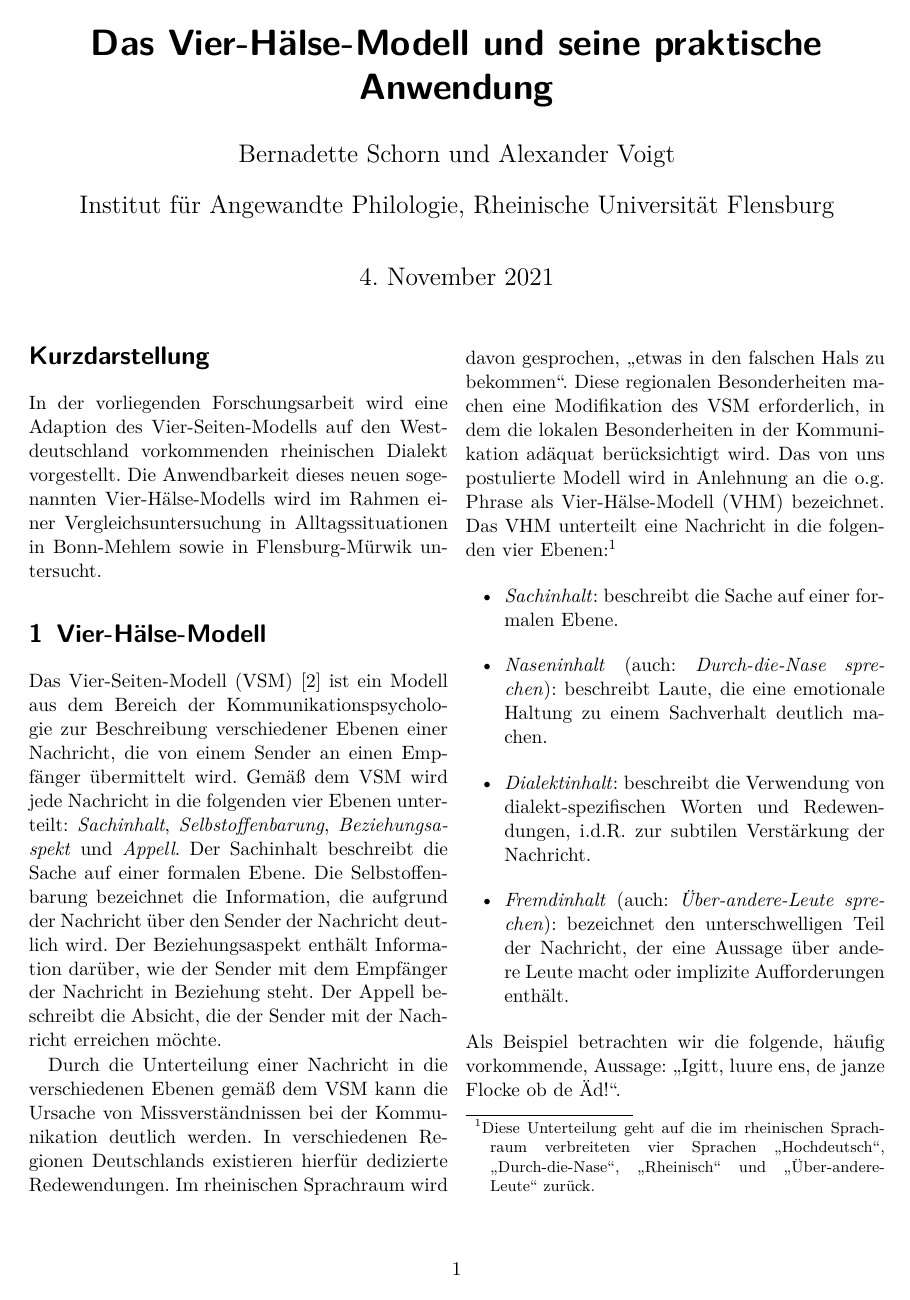
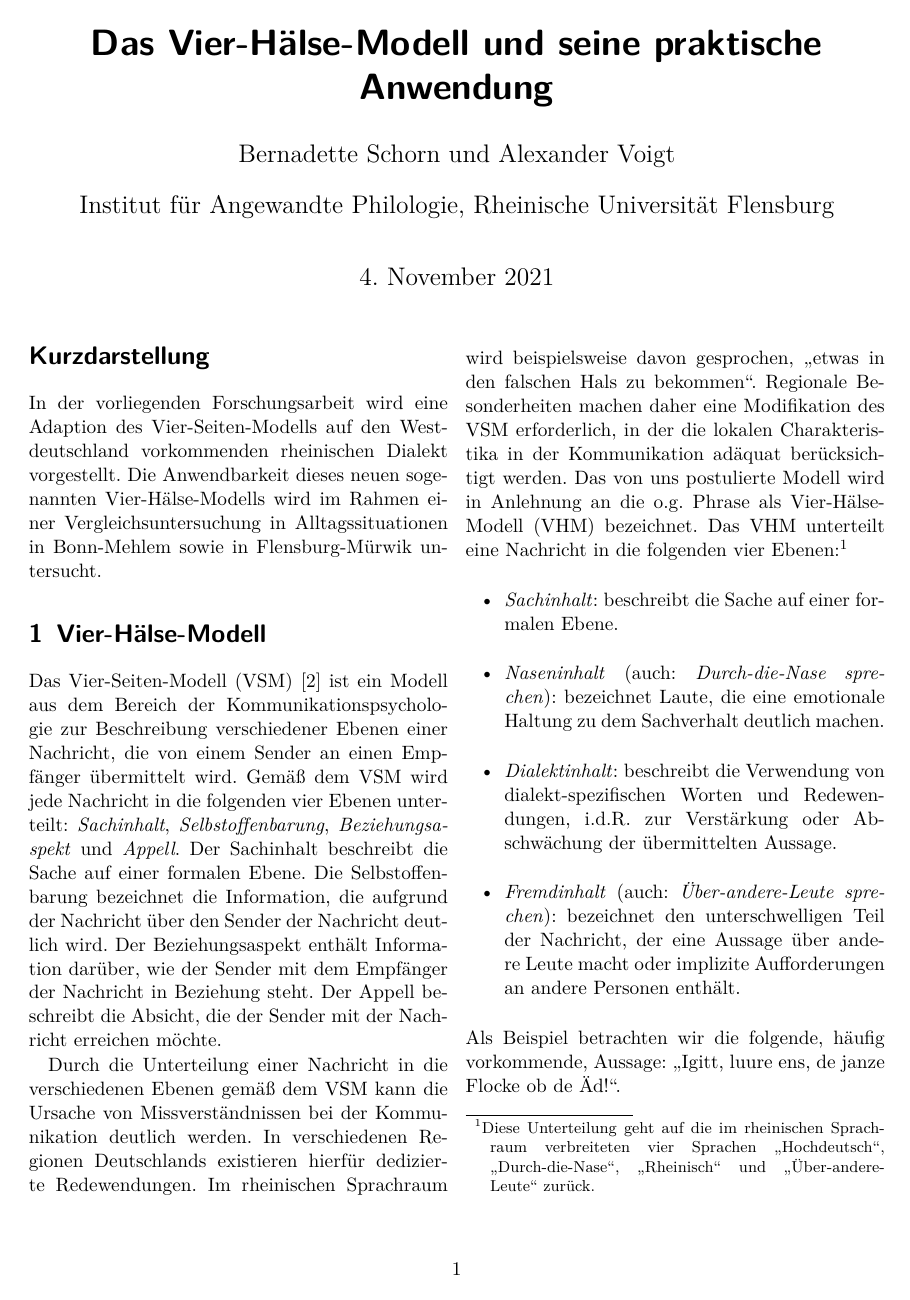
Before and after one commit to Expander/VHM, a LaTeX document (paper.tex): page 1 of 2. Compiled offline with pdfLaTeX.

Commit message:
refine section 1

```diff
--- a/paper.tex
+++ b/paper.tex
@@ -50,31 +50,34 @@ Durch die Unterteilung einer Nachricht in die verschiedenen Ebenen
 gemäß dem VSM kann die Ursache von Missverständnissen bei der
 Kommunikation deutlich werden.  In verschiedenen Regionen Deutschlands
 existieren hierfür dedizierte Redewendungen.  Im rheinischen
-Sprachraum wird davon gesprochen, "`etwas in den falschen Hals zu
-bekommen"'.  Diese regionalen Besonderheiten machen eine Modifikation
-des VSM erforderlich, in dem die lokalen Besonderheiten in der
-Kommunikation adäquat berücksichtigt wird.  Das von uns postulierte
-Modell wird in Anlehnung an die o.g.\ Phrase als Vier-Hälse-Modell
-(VHM) bezeichnet.  Das VHM unterteilt eine Nachricht in die folgenden
-vier Ebenen:\footnote{Diese Unterteilung geht auf die im rheinischen
-  Sprachraum verbreiteten vier Sprachen "`Hochdeutsch"',
-  "`Durch-die-Nase"', "`Rheinisch"' und "`Über-andere-Leute"' zurück.}
+Sprachraum wird beispielsweise davon gesprochen, "`etwas in den
+falschen Hals zu bekommen"'.  Regionale Besonderheiten machen daher
+eine Modifikation des VSM erforderlich, in der die lokalen
+Charakteristika in der Kommunikation adäquat berücksichtigt werden.
+Das von uns postulierte Modell wird in Anlehnung an die o.g.\ Phrase
+als Vier-Hälse-Modell (VHM) bezeichnet.  Das VHM unterteilt eine
+Nachricht in die folgenden vier Ebenen:\footnote{Diese Unterteilung
+  geht auf die im rheinischen Sprachraum verbreiteten vier Sprachen
+  "`Hochdeutsch"', "`Durch-die-Nase"', "`Rheinisch"' und
+  "`Über-andere-Leute"' zurück.}
 %
 \begin{itemize}
 \item \textit{Sachinhalt}: beschreibt die Sache auf einer formalen
   Ebene.
 \item \textit{Naseninhalt} (auch: \textit{Durch-die-Nase sprechen}):
-  beschreibt Laute, die eine emotionale Haltung zu einem Sachverhalt
+  bezeichnet Laute, die eine emotionale Haltung zu dem Sachverhalt
   deutlich machen.
 \item \textit{Dialektinhalt}: beschreibt die Verwendung von
-  dialekt-spezifischen Worten und Redewendungen, i.d.R.\ zur subtilen
-  Verstärkung der Nachricht.%   Beispiel: "`Pingelspisser"', "`Don ens
+  dialekt-spezifischen Worten und Redewendungen, i.d.R.\ zur
+  Verstärkung oder Abschwächung der übermittelten Aussage.
+  % Beispiel: "`Pingelspisser"', "`Don ens
   % de Opnemmer holle!"' oder "`Mer kann et met de Putze och
   % üvverdrieve."'
 \item \textit{Fremdinhalt} (auch: \textit{Über-andere-Leute
     sprechen}): bezeichnet den unterschwelligen Teil der Nachricht,
   der eine Aussage über andere Leute macht oder implizite
-  Aufforderungen enthält.%   Beispiel: "`Dat is enne Dreck he!"', "`Do
+  Aufforderungen an andere Personen enthält.
+  % Beispiel: "`Dat is enne Dreck he!"', "`Do
   % bis enne Schmuddelspitter!"', %, "`De soll ens putze jonn!"' oder
   % "`Don ens sauge-wische-sauge!"'
 \end{itemize}
```
Also changed, not shown: paper.tex (10 more changed lines).
